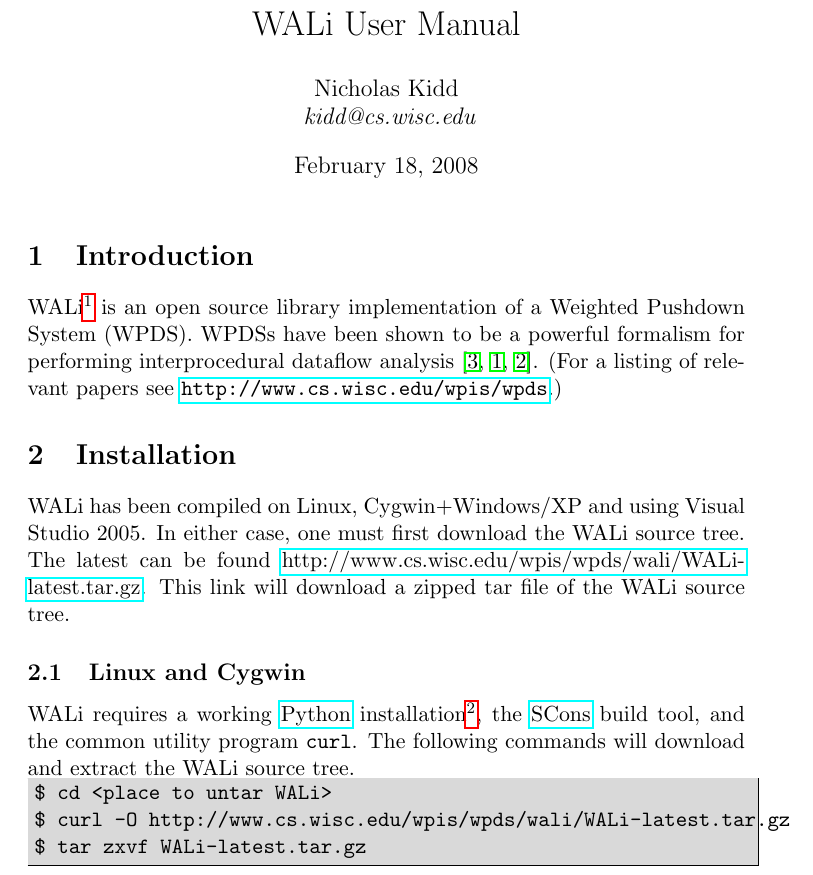
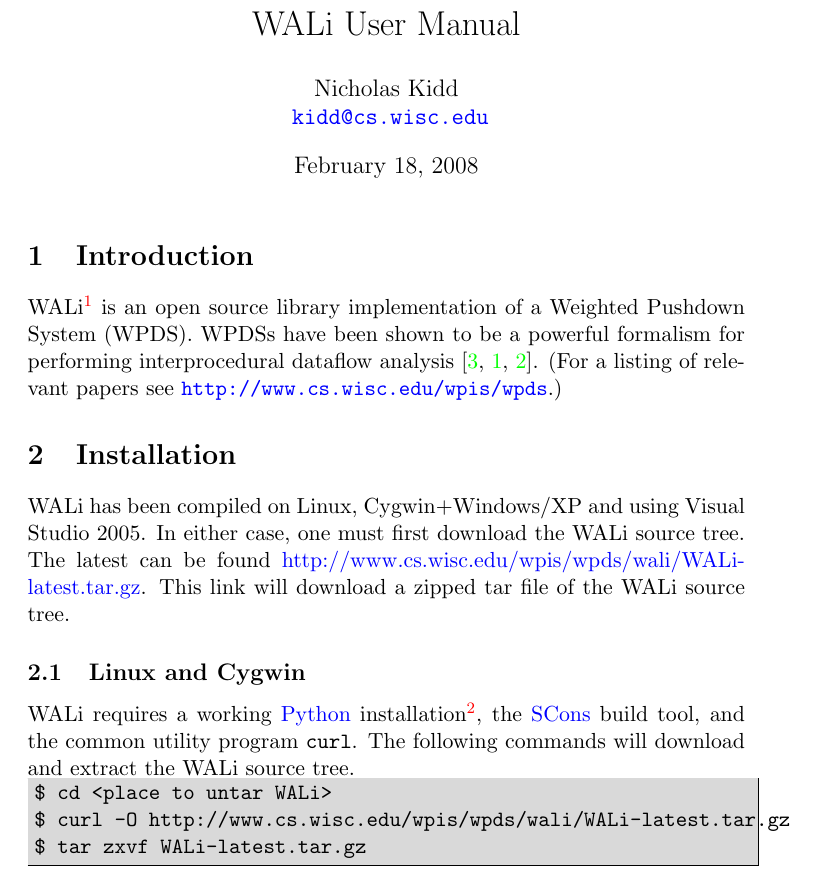
Before and after one commit to WaliDev/WALi-OpenNWA, a LaTeX document (Doc/tex/manual.tex): part of page 1 of 8, cut so that both start at the same text. Compiled offline with pdfLaTeX.

Commit message:
set keywords on manual. use color for links
git-svn-id: file:///p/wpis/people/students/kidd/svnwali/trunk@331 dfa36f5b-b2fa-0310-9605-e5aca7e64462

```diff
--- a/Doc/tex/manual.tex
+++ b/Doc/tex/manual.tex
@@ -9,6 +9,17 @@
 \usepackage{url}
 \usepackage{refs}
 \usepackage{color}
+\usepackage{ifpdf}
+
+\ifpdf
+\hypersetup{
+    colorlinks,
+    urlcolor=blue,
+    pdfauthor={Nicholas Kidd}
+}
+\else
+\usepackage{graphicx}
+\fi
 
 \theoremstyle{definition}
 \newtheorem{codelist}{Code Listing}[section]
@@ -49,7 +60,7 @@
 %\title{${\date{\today}}$ WPDS++ User Manual}
 \title{WALi User Manual}
 \date{\today}
-\author{ Nicholas Kidd \\ { \emph{kidd@cs.wisc.edu}} }
+\author{ Nicholas Kidd \\ { \href{mailto:kidd@cs.wisc.edu}{\nolinkurl{kidd@cs.wisc.edu}}} }
 
 \begin{document}
 
```
Also changed, not shown: Doc/tex/manual.tex (2 more changed lines).
